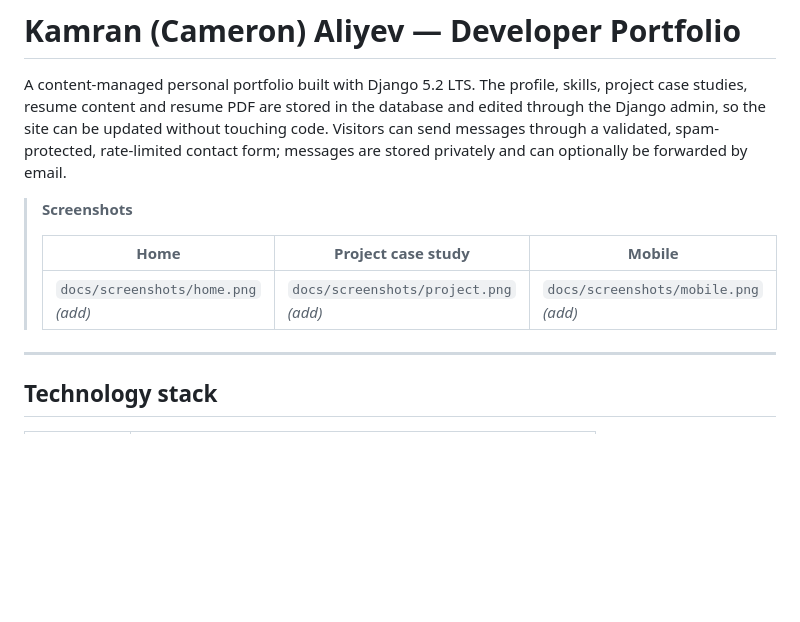
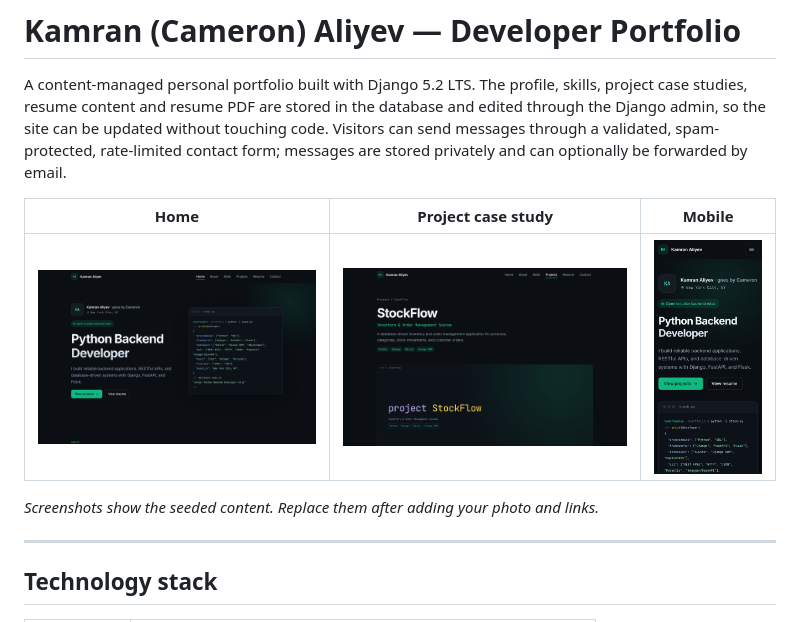
Before and after one commit to camaliyev/developer-portfolio, a Markdown page: README.md, the part around the change. Rendered like a GitHub page; pictures changed too: docs/screenshots/home.png (added), docs/screenshots/mobile.png (added), docs/screenshots/project.png (added); blank space fills up the shorter version.

Commit message:
Add README screenshots and fix contact form field alignment
Co-Authored-By: Claude Opus 5.5 <noreply@anthropic.com>
Claude-Session: https://claude.ai/code/session_01MVje99gjv4pA5pnvNHuf76

```diff
--- a/README.md
+++ b/README.md
@@ -6,11 +6,11 @@ edited through the Django admin, so the site can be updated without touching cod
 Visitors can send messages through a validated, spam-protected, rate-limited contact
 form; messages are stored privately and can optionally be forwarded by email.
 
-> **Screenshots**
->
-> | Home | Project case study | Mobile |
-> |---|---|---|
-> | `docs/screenshots/home.png` *(add)* | `docs/screenshots/project.png` *(add)* | `docs/screenshots/mobile.png` *(add)* |
+| Home | Project case study | Mobile |
+|---|---|---|
+| ![Home page](docs/screenshots/home.png) | ![Project case study](docs/screenshots/project.png) | ![Mobile home page](docs/screenshots/mobile.png) |
+
+*Screenshots show the seeded content. Replace them after adding your photo and links.*
 
 ---
 
```
